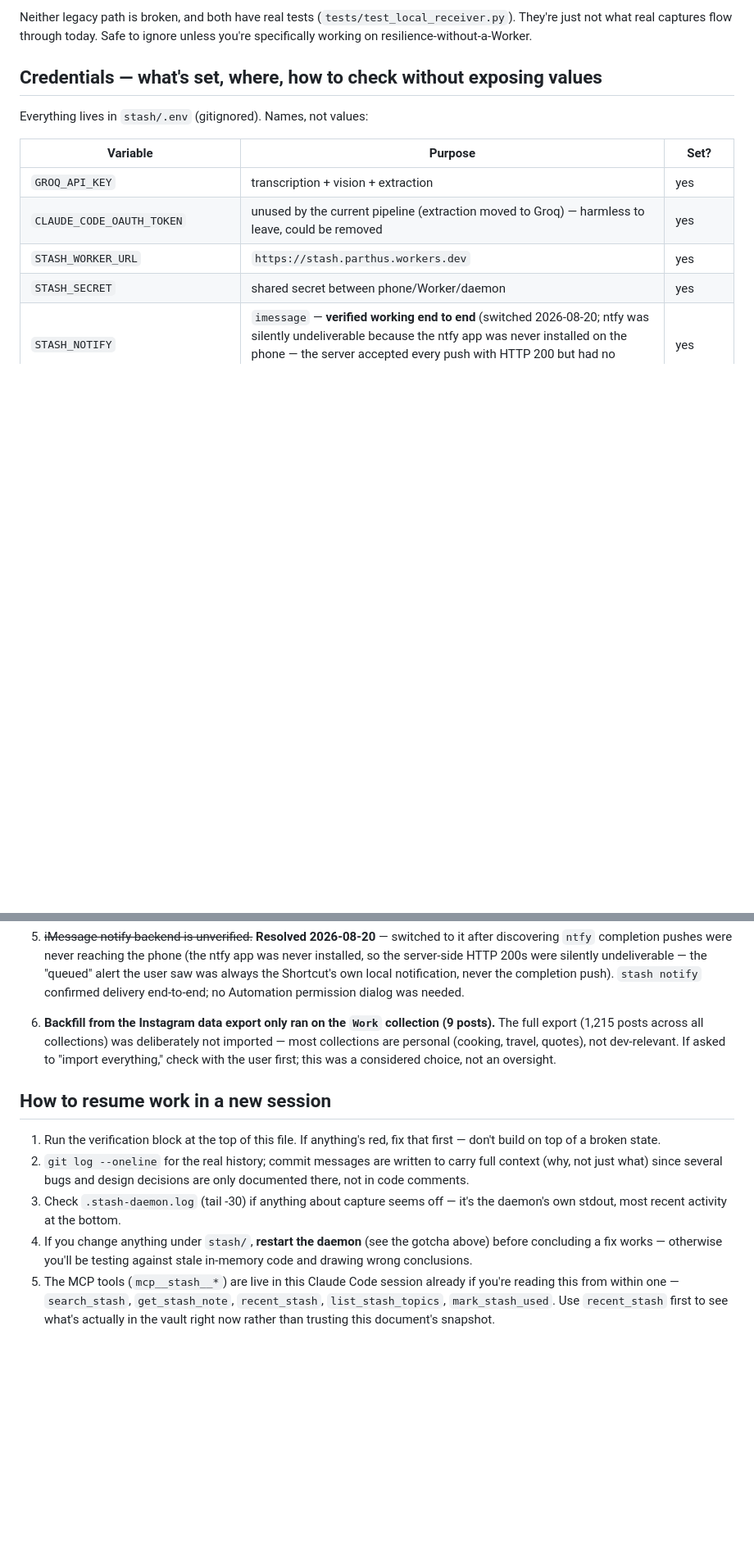
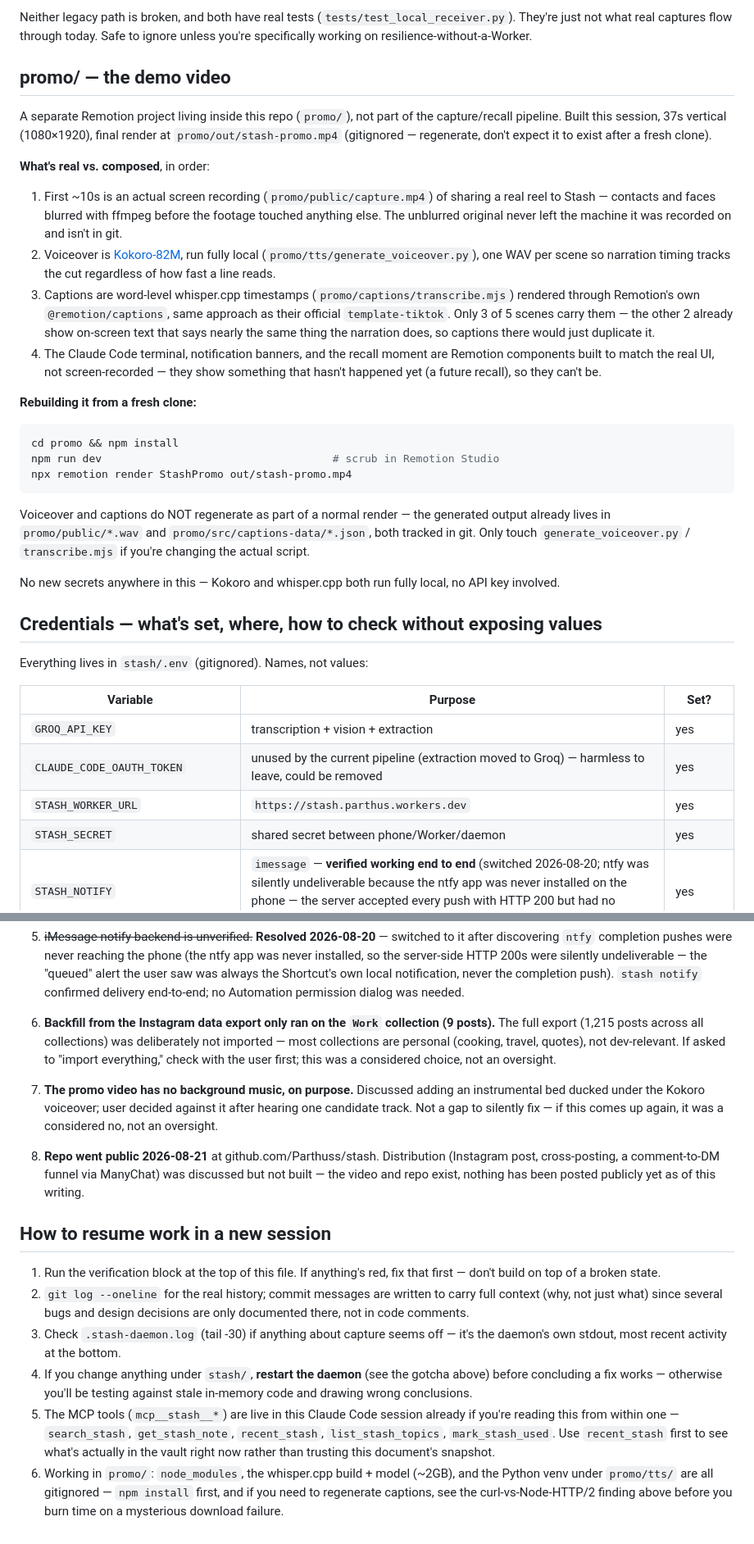
Before and after one commit to Parthuss/stash, a Markdown page: HANDOFF.md, 2 parts joined by grey strips. Shown at 82% size. Drawn GitHub-style; blank space fills up the shorter version.

Commit message:
HANDOFF: bring current — public repo, promo/ video, curl-vs-Node finding
Verified live: 97 tests passing, 23 vault notes, worker/daemon/mcp all
healthy, repo now public at github.com/Parthuss/stash. Adds the promo/
section (real footage + Kokoro voiceover + whisper captions, what's
real vs. composed, how to rebuild), a new hard-won finding about
Node's HTTP/2 client failing on large downloads where curl doesn't,
and marks Phase 2's README removal + the no-background-music decision
as considered choices rather than gaps to "fix."

````diff
--- a/HANDOFF.md
+++ b/HANDOFF.md
@@ -173,6 +188,47 @@ Neither legacy path is broken, and both have real tests
 (`tests/test_local_receiver.py`). They're just not what real captures flow
 through today. Safe to ignore unless you're specifically working on
 resilience-without-a-Worker.
+
+## promo/ — the demo video
+
+A separate Remotion project living inside this repo (`promo/`), not part of
+the capture/recall pipeline. Built this session, 37s vertical (1080×1920),
+final render at `promo/out/stash-promo.mp4` (gitignored — regenerate, don't
+expect it to exist after a fresh clone).
+
+**What's real vs. composed**, in order:
+1. First ~10s is an actual screen recording (`promo/public/capture.mp4`) of
+   sharing a real reel to Stash — contacts and faces blurred with ffmpeg
+   before the footage touched anything else. The unblurred original never
+   left the machine it was recorded on and isn't in git.
+2. Voiceover is [Kokoro-82M](https://github.com/hexgrad/kokoro), run fully
+   local (`promo/tts/generate_voiceover.py`), one WAV per scene so narration
+   timing tracks the cut regardless of how fast a line reads.
+3. Captions are word-level whisper.cpp timestamps
+   (`promo/captions/transcribe.mjs`) rendered through Remotion's own
+   `@remotion/captions`, same approach as their official `template-tiktok`.
+   Only 3 of 5 scenes carry them — the other 2 already show on-screen text
+   that says nearly the same thing the narration does, so captions there
+   would just duplicate it.
+4. The Claude Code terminal, notification banners, and the recall moment are
+   Remotion components built to match the real UI, not screen-recorded —
+   they show something that hasn't happened yet (a future recall), so they
+   can't be.
+
+**Rebuilding it from a fresh clone:**
+```bash
+cd promo && npm install
+npm run dev                                    # scrub in Remotion Studio
+npx remotion render StashPromo out/stash-promo.mp4
+```
+Voiceover and captions do NOT regenerate as part of a normal render — the
+generated output already lives in `promo/public/*.wav` and
+`promo/src/captions-data/*.json`, both tracked in git. Only touch
+`generate_voiceover.py` / `transcribe.mjs` if you're changing the actual
+script.
+
+No new secrets anywhere in this — Kokoro and whisper.cpp both run fully
+local, no API key involved.
 
 ## Credentials — what's set, where, how to check without exposing values
 
@@ -238,6 +298,16 @@ in sync.
    quotes), not dev-relevant. If asked to "import everything," check with the
    user first; this was a considered choice, not an oversight.
 
+7. **The promo video has no background music, on purpose.** Discussed adding
+   an instrumental bed ducked under the Kokoro voiceover; user decided
+   against it after hearing one candidate track. Not a gap to silently fix —
+   if this comes up again, it was a considered no, not an oversight.
+
+8. **Repo went public 2026-08-21** at github.com/Parthuss/stash. Distribution
+   (Instagram post, cross-posting, a comment-to-DM funnel via ManyChat) was
+   discussed but not built — the video and repo exist, nothing has been
+   posted publicly yet as of this writing.
+
 ## How to resume work in a new session
 
 1. Run the verification block at the top of this file. If anything's red, fix
@@ -255,3 +325,8 @@ in sync.
    `get_stash_note`, `recent_stash`, `list_stash_topics`, `mark_stash_used`.
    Use `recent_stash` first to see what's actually in the vault right now
    rather than trusting this document's snapshot.
+6. Working in `promo/`: `node_modules`, the whisper.cpp build + model
+   (~2GB), and the Python venv under `promo/tts/` are all gitignored —
+   `npm install` first, and if you need to regenerate captions, see the
+   curl-vs-Node-HTTP/2 finding above before you burn time on a mysterious
+   download failure.
````
Also changed, not shown: other parts of HANDOFF.md (+26 -7 lines).
